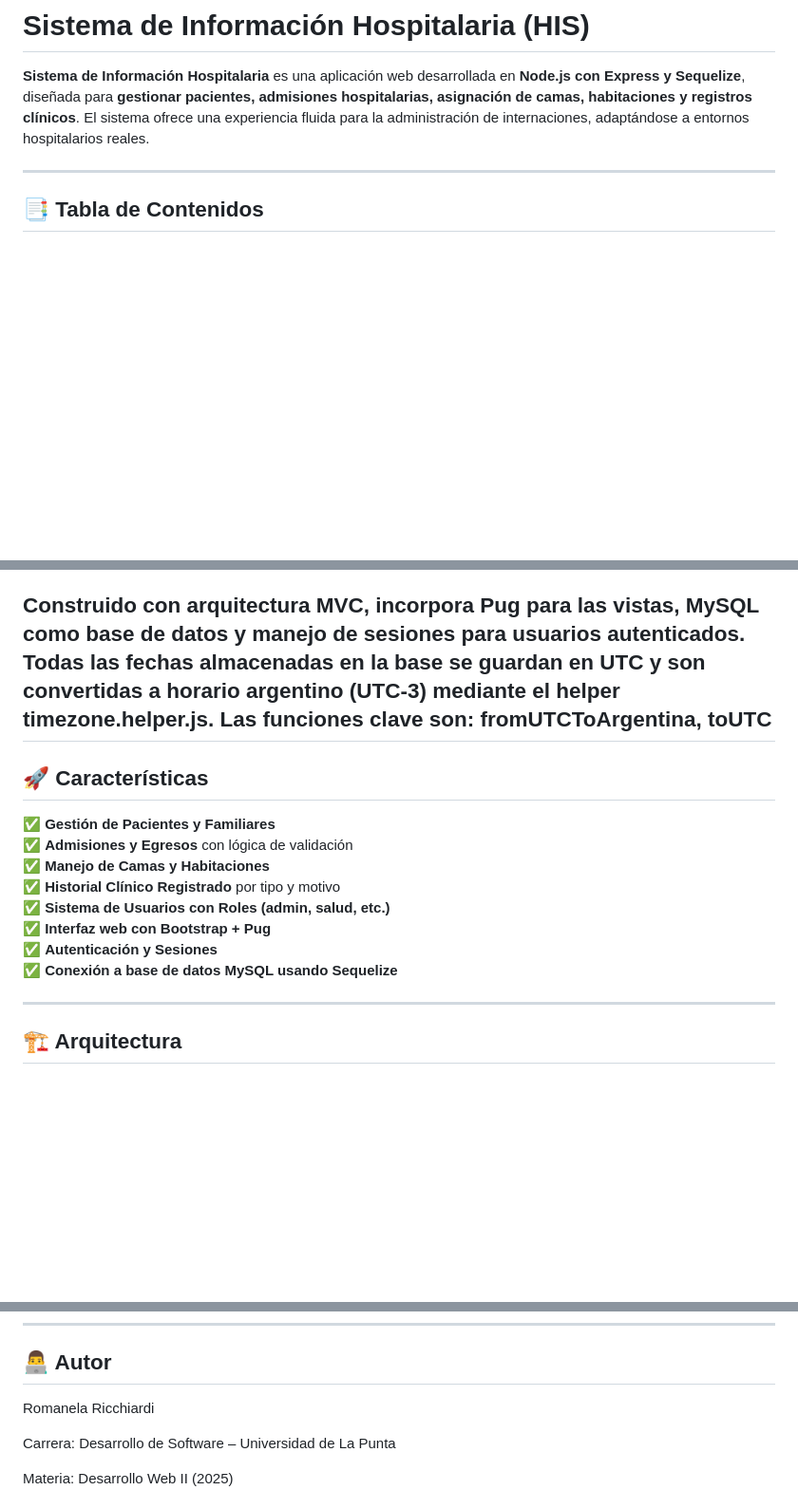
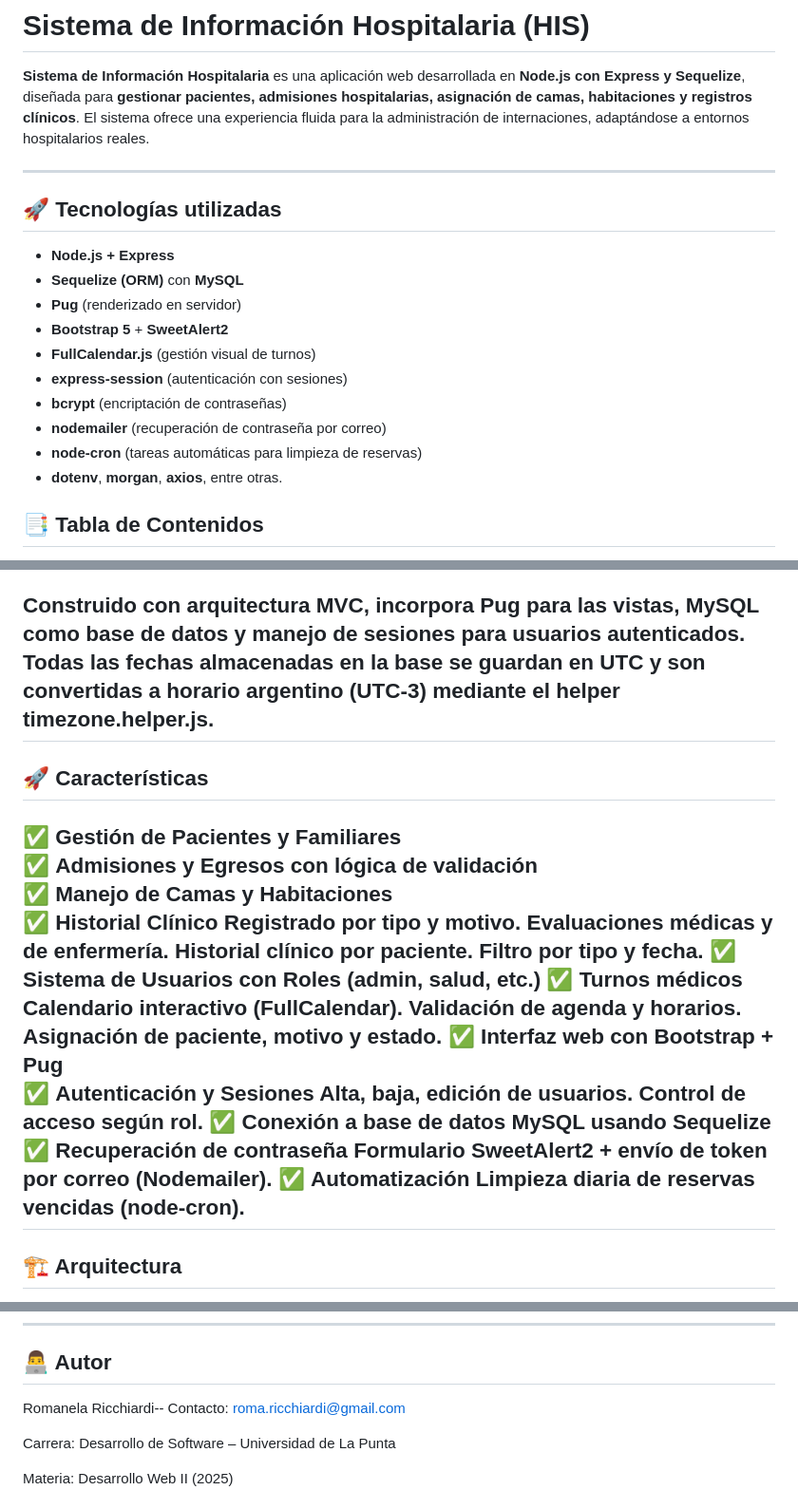
Before and after one commit to RomaRicchi/Proyecto-Hospital, a Markdown page: README.md, 3 parts joined by grey strips. Shown: that part at 95% size. Rendered like a GitHub page; blank space fills up the shorter version.

```diff
--- a/README.md
+++ b/README.md
@@ -3,6 +3,18 @@
 **Sistema de Información Hospitalaria** es una aplicación web desarrollada en **Node.js con Express y Sequelize**, diseñada para **gestionar pacientes, admisiones hospitalarias, asignación de camas, habitaciones y registros clínicos**. El sistema ofrece una experiencia fluida para la administración de internaciones, adaptándose a entornos hospitalarios reales.
 
 ---
+## 🚀 Tecnologías utilizadas
+
+- **Node.js + Express**
+- **Sequelize (ORM)** con **MySQL**
+- **Pug** (renderizado en servidor)
+- **Bootstrap 5** + **SweetAlert2**
+- **FullCalendar.js** (gestión visual de turnos)
+- **express-session** (autenticación con sesiones)
+- **bcrypt** (encriptación de contraseñas)
+- **nodemailer** (recuperación de contraseña por correo)
+- **node-cron** (tareas automáticas para limpieza de reservas)
+- **dotenv**, **morgan**, **axios**, entre otras.
 
 ## 📑 Tabla de Contenidos
 
@@ -29,7 +41,6 @@
 
 Construido con arquitectura **MVC**, incorpora **Pug** para las vistas, **MySQL** como base de datos y manejo de sesiones para usuarios autenticados.
 Todas las fechas almacenadas en la base se guardan en UTC y son convertidas a horario argentino (UTC-3) mediante el helper timezone.helper.js.
-Las funciones clave son: fromUTCToArgentina, toUTC
 ---
 
 ## 🚀 Características
@@ -37,12 +48,14 @@ Las funciones clave son: fromUTCToArgentina, toUTC
 ✅ **Gestión de Pacientes y Familiares**
 ✅ **Admisiones y Egresos** con lógica de validación
 ✅ **Manejo de Camas y Habitaciones**
-✅ **Historial Clínico Registrado** por tipo y motivo
+✅ **Historial Clínico Registrado** por tipo y motivo. Evaluaciones médicas y de enfermería. Historial clínico por paciente. Filtro por tipo y fecha.
 ✅ **Sistema de Usuarios con Roles (admin, salud, etc.)**
+✅ **Turnos médicos** Calendario interactivo (FullCalendar). Validación de agenda y horarios. Asignación de paciente, motivo y estado.
 ✅ **Interfaz web con Bootstrap + Pug**
-✅ **Autenticación y Sesiones**
+✅ **Autenticación y Sesiones**  Alta, baja, edición de usuarios. Control de acceso según rol.
 ✅ **Conexión a base de datos MySQL usando Sequelize**
-
+✅ **Recuperación de contraseña** Formulario SweetAlert2 + envío de token por correo (Nodemailer).
+✅ **Automatización** Limpieza diaria de reservas vencidas (node-cron).
 ---
 
 ## 🏗️ Arquitectura
@@ -151,7 +164,7 @@ Luego accede a: [http://localhost:3000/home](http://localhost:3000/home)
 ---
 ## 👨‍💻 Autor
 
-Romanela Ricchiardi
+Romanela Ricchiardi-- Contacto: roma.ricchiardi@gmail.com
 
 Carrera: Desarrollo de Software – Universidad de La Punta
 
```
Also changed, not shown: other parts of README.md (+21 -0 lines).
